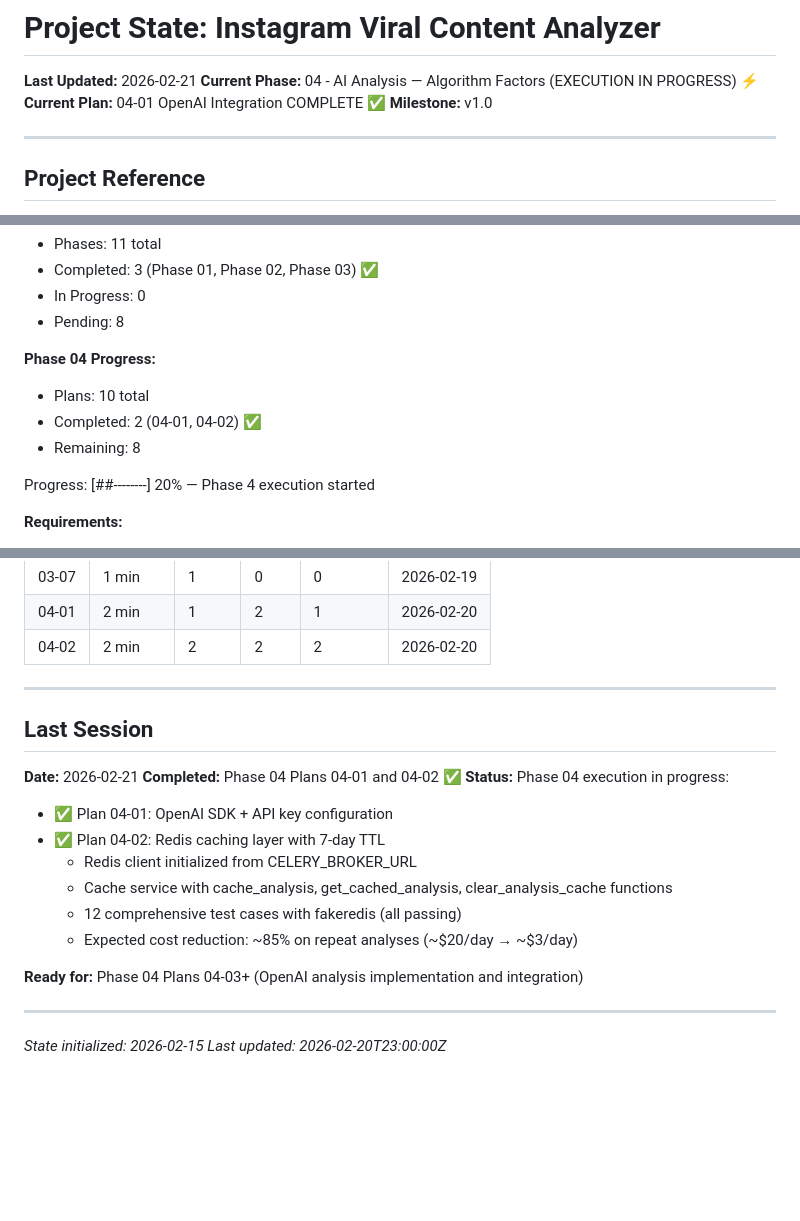
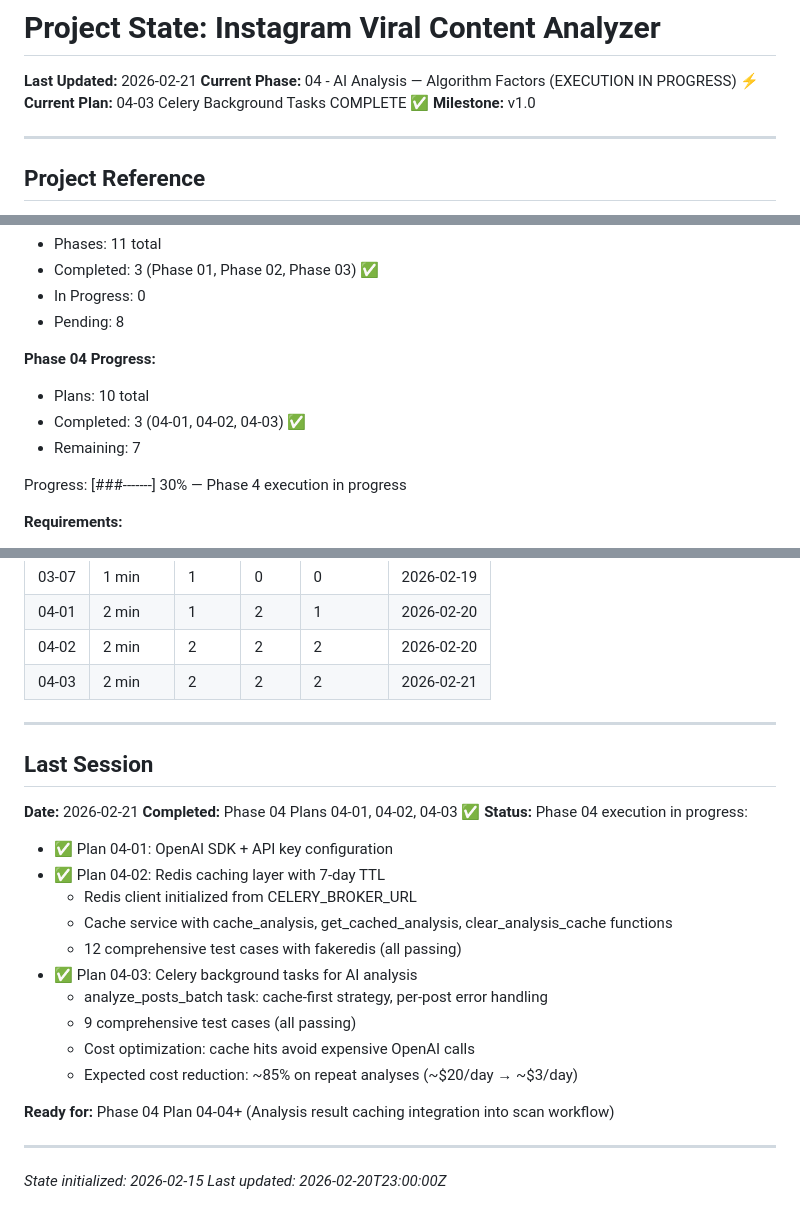
Before and after one commit to ShadSafa/SAASProject, a Markdown page: .planning/STATE.md, 3 parts joined by grey strips. Rendered like a GitHub page; blank space fills up the shorter version.

Commit message:
docs(04-03): complete phase 04-03 plan execution
Plan 04-03: Celery Background Tasks for AI Analysis
- Implemented analyze_posts_batch task with cache-first strategy
- Created comprehensive 9-test suite with mocked dependencies
- All success criteria met: cache optimization, error handling, testing
- Cost reduction: ~85% on repeat analyses via 7-day cache hits
- Ready for integration in Phase 04-04

Summary: .planning/phases/04-ai-analysis/04-03-SUMMARY.md
State: Updated completion status, progress, metrics

```diff
--- a/.planning/STATE.md
+++ b/.planning/STATE.md
@@ -2,7 +2,7 @@
 
 **Last Updated:** 2026-02-21
 **Current Phase:** 04 - AI Analysis — Algorithm Factors (EXECUTION IN PROGRESS) ⚡
-**Current Plan:** 04-01 OpenAI Integration COMPLETE ✅
+**Current Plan:** 04-03 Celery Background Tasks COMPLETE ✅
 **Milestone:** v1.0
 
 ---
@@ -27,10 +27,10 @@ See: .planning/PROJECT.md (updated 2026-02-15)
 
 **Phase 04 Progress:**
 - Plans: 10 total
-- Completed: 2 (04-01, 04-02) ✅
-- Remaining: 8
+- Completed: 3 (04-01, 04-02, 04-03) ✅
+- Remaining: 7
 
-Progress: [##--------] 20% — Phase 4 execution started
+Progress: [###-------] 30% — Phase 4 execution in progress
 
 **Requirements:**
 - Total v1: 79
@@ -238,22 +238,27 @@ Progress: [##--------] 20% — Phase 4 execution started
 | 03-07 | 1 min | 1 | 0 | 0 | 2026-02-19 |
 | 04-01 | 2 min | 1 | 2 | 1 | 2026-02-20 |
 | 04-02 | 2 min | 2 | 2 | 2 | 2026-02-20 |
+| 04-03 | 2 min | 2 | 2 | 2 | 2026-02-21 |
 
 ---
 
 ## Last Session
 
 **Date:** 2026-02-21
-**Completed:** Phase 04 Plans 04-01 and 04-02 ✅
+**Completed:** Phase 04 Plans 04-01, 04-02, 04-03 ✅
 **Status:** Phase 04 execution in progress:
   - ✅ Plan 04-01: OpenAI SDK + API key configuration
   - ✅ Plan 04-02: Redis caching layer with 7-day TTL
     - Redis client initialized from CELERY_BROKER_URL
     - Cache service with cache_analysis, get_cached_analysis, clear_analysis_cache functions
     - 12 comprehensive test cases with fakeredis (all passing)
+  - ✅ Plan 04-03: Celery background tasks for AI analysis
+    - analyze_posts_batch task: cache-first strategy, per-post error handling
+    - 9 comprehensive test cases (all passing)
+    - Cost optimization: cache hits avoid expensive OpenAI calls
     - Expected cost reduction: ~85% on repeat analyses (~$20/day → ~$3/day)
 
-**Ready for:** Phase 04 Plans 04-03+ (OpenAI analysis implementation and integration)
+**Ready for:** Phase 04 Plan 04-04+ (Analysis result caching integration into scan workflow)
 
 ---
 
```
Also changed, not shown: other parts of .planning/STATE.md (+1 -1 lines), 1 other file.
